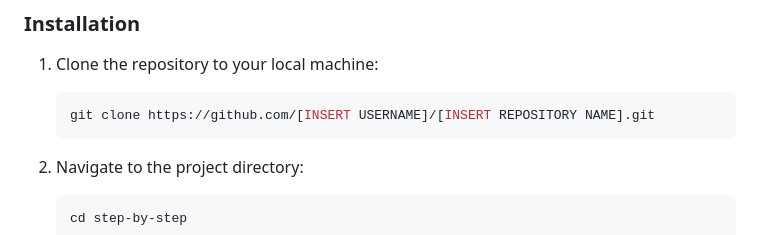
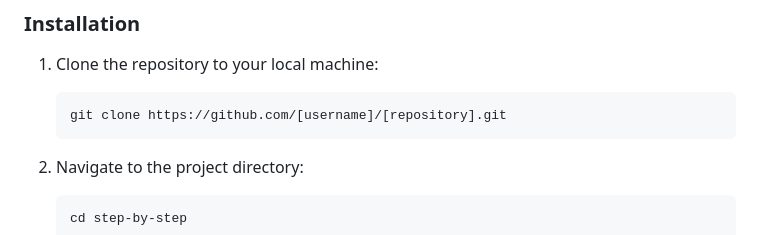
Before and after one commit to MichaelSchnebly/Step-by-Step, a Markdown page: README.md, the part around the change. GitHub-like rendering.

````diff
--- a/README.md
+++ b/README.md
@@ -32,7 +32,7 @@ Make sure you have the following prerequisites installed on your system:
 1. Clone the repository to your local machine:
 
     ```shell
-    git clone https://github.com/[INSERT USERNAME]/[INSERT REPOSITORY NAME].git
+    git clone https://github.com/[username]/[repository].git
     ```
 
 2. Navigate to the project directory:
````
